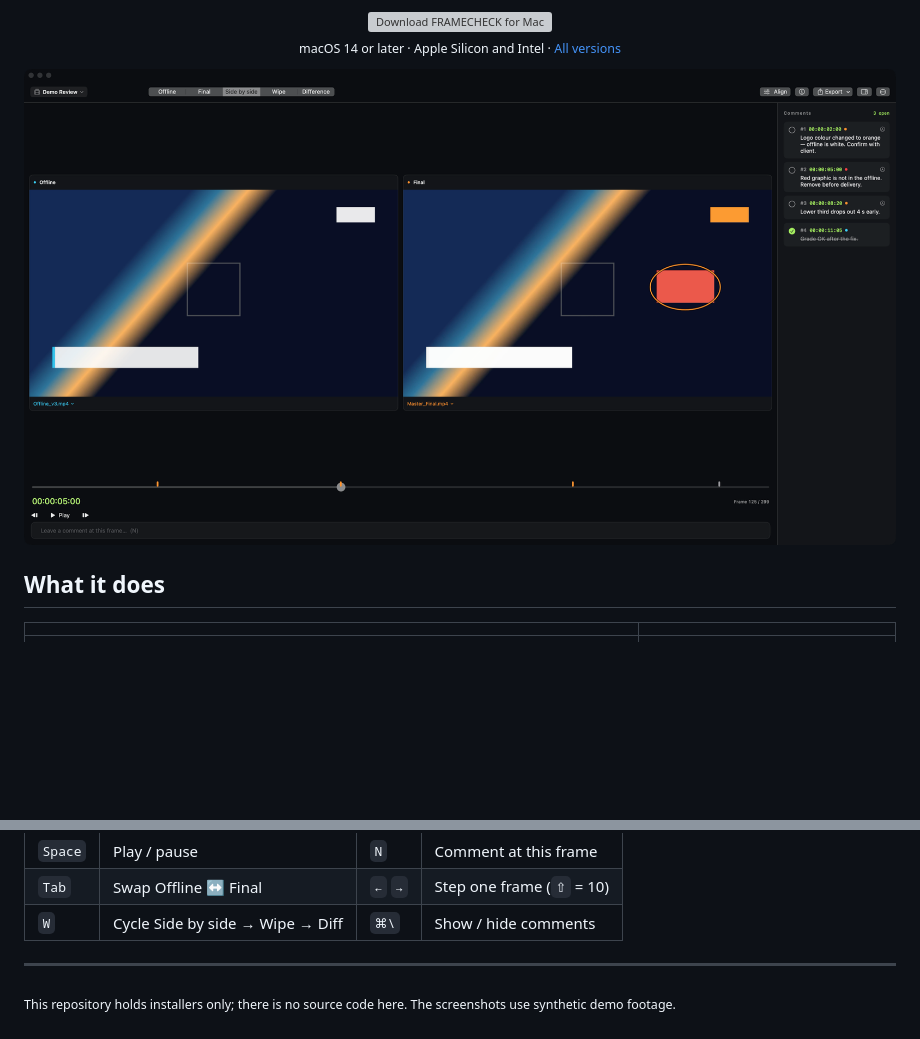
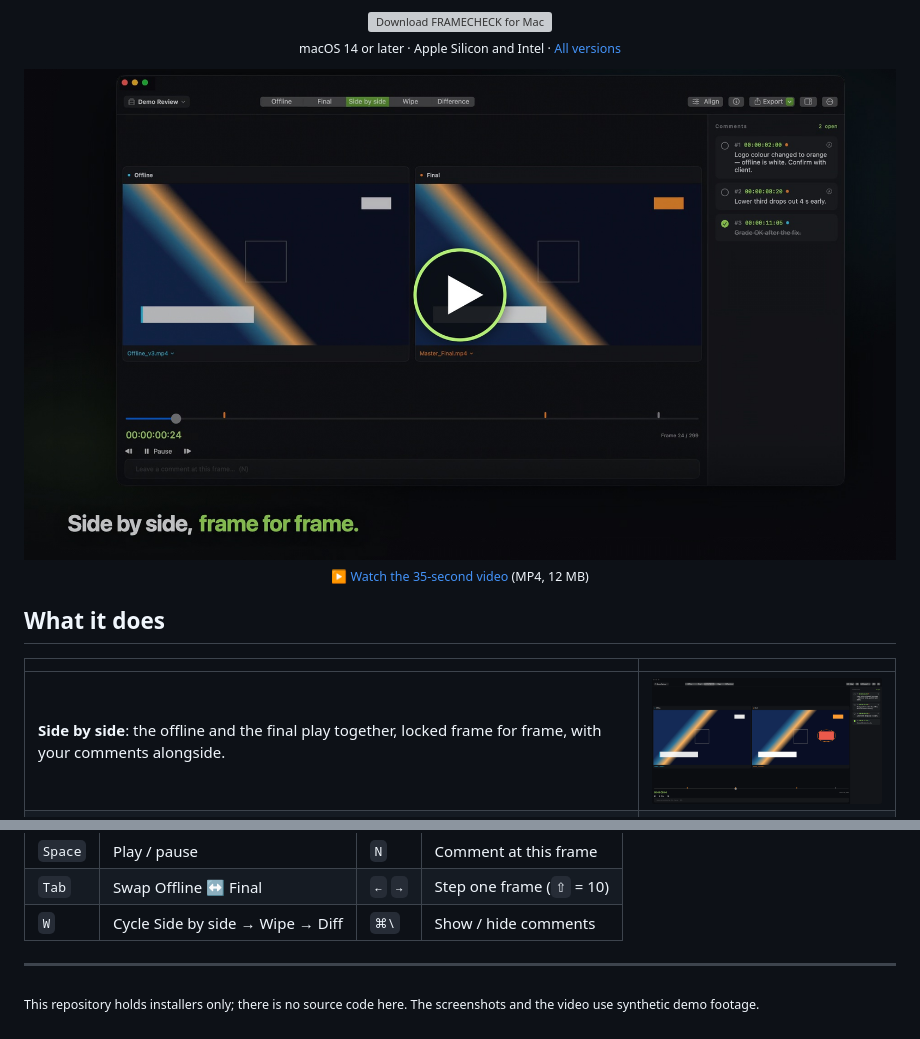
Before and after one commit to dankantapat-lab/framecheck-releases, a Markdown page: README.md, 2 parts joined by grey strips. Rendered like a GitHub page; pictures changed too: docs/promo-poster.jpg (added); blank space fills up the shorter version; grey boxes are pictures that could not be loaded.

Commit message:
README: 35-second video at the top
Co-Authored-By: Claude Opus 5.5 <noreply@anthropic.com>

```diff
--- a/README.md
+++ b/README.md
@@ -8,12 +8,14 @@ Leave comments on the picture, then hand them back as Final Cut Pro markers or a
   <sub>macOS 14 or later · Apple Silicon and Intel · <a href="../../releases">All versions</a></sub>
 </p>
 
-<p align="center"><img src="docs/split.png" alt="FRAMECHECK showing the offline and the final side by side, with comments" width="100%"></p>
+<p align="center"><a href="docs/framecheck-promo.mp4"><img src="docs/promo-poster.jpg" alt="Play the 35-second FRAMECHECK video" width="100%"></a><br>
+<sub>▶ <a href="docs/framecheck-promo.mp4">Watch the 35-second video</a> (MP4, 12 MB)</sub></p>
 
 ## What it does
 
 | | |
 |---|---|
+| **Side by side**: the offline and the final play together, locked frame for frame, with your comments alongside. | <img src="docs/split.png" width="420"> |
 | **Wipe**: drag a line across the picture, with the offline on the left and the final on the right. | <img src="docs/wipe.png" width="420"> |
 | **Diff**: anything that changed from the offline lights up, so a missing, extra or recoloured graphic is easy to spot. | <img src="docs/diff.png" width="420"> |
 | **Comments**: press `N` on any frame, type a note, set how serious it is and draw on the picture. Every comment shows as a mark on the timeline. | <img src="docs/tour.png" width="420"> |
@@ -53,4 +55,4 @@ Found a bug or have an idea? Choose **Help › Send Feedback…** in the app, wr
 
 ---
 
-<sub>This repository holds installers only; there is no source code here. The screenshots use synthetic demo footage.</sub>
+<sub>This repository holds installers only; there is no source code here. The screenshots and the video use synthetic demo footage.</sub>
```
Also changed, not shown: 1 other file.
